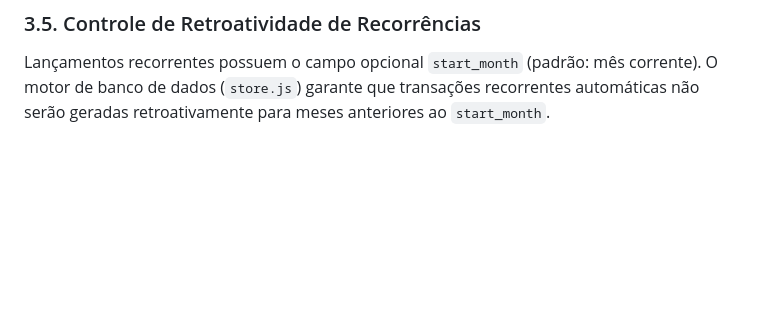
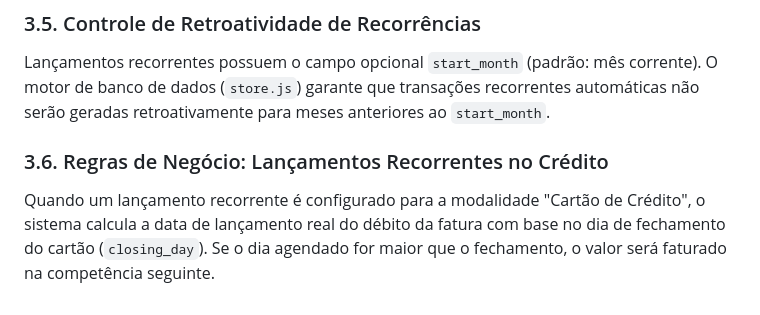
Before and after one commit to OdevMatheus/FinJSON, a Markdown page: docs/README-PT.md, the part around the change. Drawn GitHub-style; blank space fills up the shorter version.

Commit message:
docs(pt-br): explain recurring transaction faturamento and closing cycles

```diff
--- a/docs/README-PT.md
+++ b/docs/README-PT.md
@@ -143,3 +143,7 @@ Este projeto é open-source e livre para fins de estudo, organização financeir
 
 ### 3.5. Controle de Retroatividade de Recorrências
 Lançamentos recorrentes possuem o campo opcional `start_month` (padrão: mês corrente). O motor de banco de dados (`store.js`) garante que transações recorrentes automáticas não serão geradas retroativamente para meses anteriores ao `start_month`.
+
+
+### 3.6. Regras de Negócio: Lançamentos Recorrentes no Crédito
+Quando um lançamento recorrente é configurado para a modalidade "Cartão de Crédito", o sistema calcula a data de lançamento real do débito da fatura com base no dia de fechamento do cartão (`closing_day`). Se o dia agendado for maior que o fechamento, o valor será faturado na competência seguinte.
```
